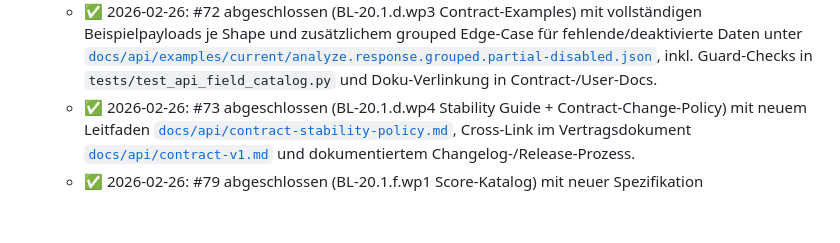
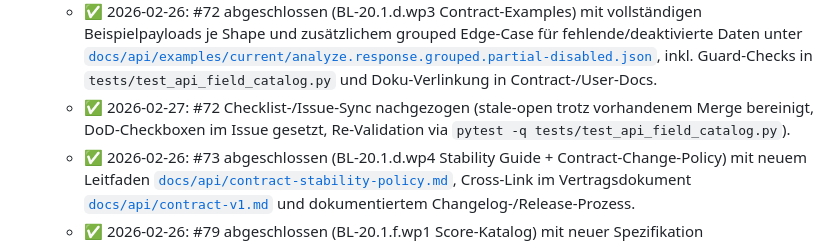
Before and after one commit to nimeob/geo-ranking-ch, a Markdown page: docs/BACKLOG.md, the part around the change. Rendered like a GitHub page; blank space fills up the shorter version.

Commit message:
docs: sync BL-20.1.d wp3 issue closure status (#169)
Co-authored-by: Nipa <nipa@openclaw>

```diff
--- a/docs/BACKLOG.md
+++ b/docs/BACKLOG.md
@@ -413,6 +413,7 @@
   - ✅ 2026-02-26: #71 abgeschlossen (BL-20.1.d.wp2 Human-readable Field Reference) mit neuer Referenz [`docs/api/field-reference-v1.md`](api/field-reference-v1.md), Cross-Link im Vertragsdokument [`docs/api/contract-v1.md`](api/contract-v1.md), README-Dokuindex-Update und Regressionstest-Erweiterung in `tests/test_api_field_catalog.py`.
   - ✅ 2026-02-27: #71 Checklist-/Issue-Sync nach Crawler-Reopen nachgezogen (DoD-Checkboxen im Issue gesetzt, Re-Validation via `python3 scripts/validate_field_catalog.py` und `pytest -q tests/test_api_field_catalog.py tests/test_api_contract_v1.py`).
   - ✅ 2026-02-26: #72 abgeschlossen (BL-20.1.d.wp3 Contract-Examples) mit vollständigen Beispielpayloads je Shape und zusätzlichem grouped Edge-Case für fehlende/deaktivierte Daten unter [`docs/api/examples/current/analyze.response.grouped.partial-disabled.json`](api/examples/current/analyze.response.grouped.partial-disabled.json), inkl. Guard-Checks in `tests/test_api_field_catalog.py` und Doku-Verlinkung in Contract-/User-Docs.
+  - ✅ 2026-02-27: #72 Checklist-/Issue-Sync nachgezogen (stale-open trotz vorhandenem Merge bereinigt, DoD-Checkboxen im Issue gesetzt, Re-Validation via `pytest -q tests/test_api_field_catalog.py`).
   - ✅ 2026-02-26: #73 abgeschlossen (BL-20.1.d.wp4 Stability Guide + Contract-Change-Policy) mit neuem Leitfaden [`docs/api/contract-stability-policy.md`](api/contract-stability-policy.md), Cross-Link im Vertragsdokument [`docs/api/contract-v1.md`](api/contract-v1.md) und dokumentiertem Changelog-/Release-Prozess.
   - ✅ 2026-02-26: #79 abgeschlossen (BL-20.1.f.wp1 Score-Katalog) mit neuer Spezifikation [`docs/api/scoring_methodology.md`](api/scoring_methodology.md), Contract-Referenz in [`docs/api/contract-v1.md`](api/contract-v1.md) und Katalog-Abdeckungs-Tests in `tests/test_api_field_catalog.py`.
   - ✅ 2026-02-26: #80 abgeschlossen (BL-20.1.f.wp2 Berechnungslogik + Interpretationsrahmen) mit erweiterten Methodik-/Band-/Bias-Abschnitten in [`docs/api/scoring_methodology.md`](api/scoring_methodology.md) und zusätzlichem Doku-Guard in `tests/test_api_field_catalog.py`.
```
